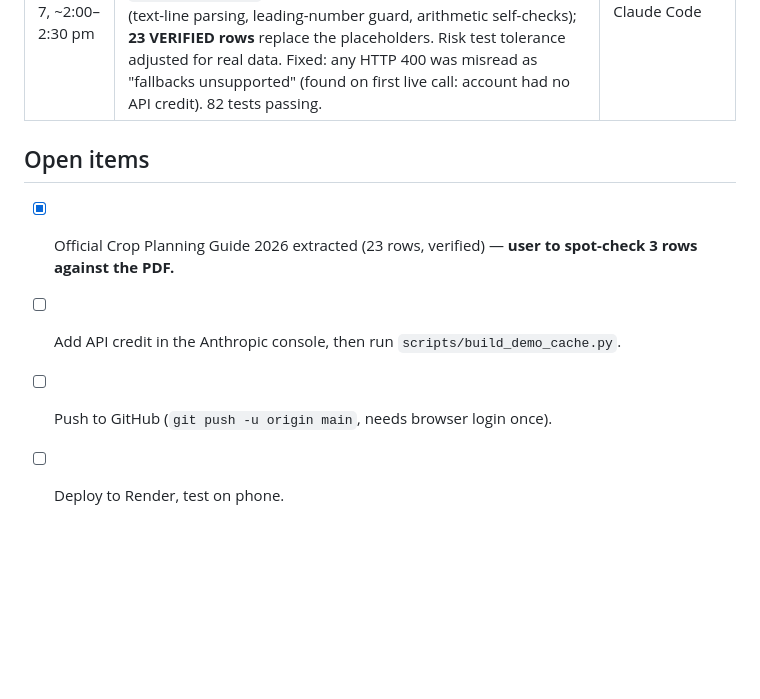
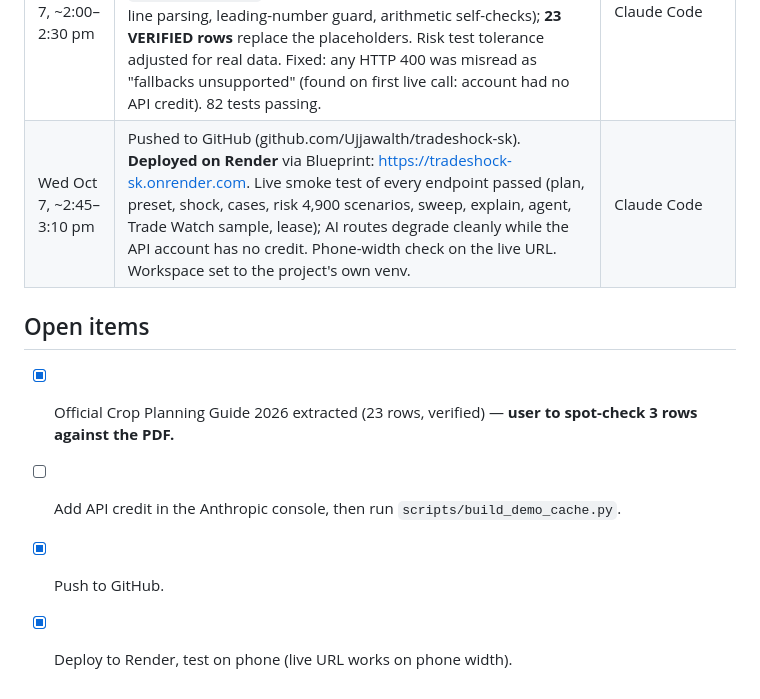
Before and after one commit to Ujjawalth/tradeshock-sk, a Markdown page: BUILD_LOG.md, the part around the change. GitHub-like rendering; blank space fills up the shorter version.

Commit message:
Build log: GitHub + Render deployment

```diff
--- a/BUILD_LOG.md
+++ b/BUILD_LOG.md
@@ -19,9 +19,10 @@ Build window: Mon Oct 5, 2026 6:00 pm → Thu Oct 8, 2026 6:00 pm.
 | Tue Oct 6, ~10:12–10:14 pm | **Demo tour** (▶ button): 8-step captioned walkthrough (Trade Watch → scenario → shock plan → bear/base/bull → risk → agent → summary), all on offline-safe paths; Esc/Stop to exit. 81 tests passing. | Claude Code |
 | Tue Oct 6, ~10:15–11:00 pm | "Latest request wins" guard on all async renderers (fixes stale results when sliders move fast). **Yield risk**: `scripts/fit_yield_model.py` + `data/yield_model.json` from **Statistics Canada Table 32-10-0359** (Saskatchewan, 1991–2025, detrended, joint across crops); risk lens now replays 140 price moves × 35 yield years = 4,900 scenarios (toggleable; independence assumption labelled). Saved farm profile (localStorage) + **share links** (farm + scenario in URL hash, re-validated server-side; tested with injected HTML). Assumed bear/bull ranges now synced from the server. Dark-mode check. 82 tests passing. | Claude Code |
 | Wed Oct 7, ~2:00–2:30 pm | User downloaded the official Crop Planning Guide 2026 PDF, created `.env`, installed Git. Repo initialised and first commit made (`.env`, `venv/`, `data/raw/` confirmed excluded). Rewrote `extract_guide.py` for the guide's one-page-per-crop layout (text-line parsing, leading-number guard, arithmetic self-checks); **23 VERIFIED rows** replace the placeholders. Risk test tolerance adjusted for real data. Fixed: any HTTP 400 was misread as "fallbacks unsupported" (found on first live call: account had no API credit). 82 tests passing. | Claude Code |
+| Wed Oct 7, ~2:45–3:10 pm | Pushed to GitHub (github.com/Ujjawalth/tradeshock-sk). **Deployed on Render** via Blueprint: https://tradeshock-sk.onrender.com. Live smoke test of every endpoint passed (plan, preset, shock, cases, risk 4,900 scenarios, sweep, explain, agent, Trade Watch sample, lease); AI routes degrade cleanly while the API account has no credit. Phone-width check on the live URL. Workspace set to the project's own venv. | Claude Code |
 
 ## Open items
 - [x] Official Crop Planning Guide 2026 extracted (23 rows, verified) — **user to spot-check 3 rows against the PDF.**
 - [ ] Add API credit in the Anthropic console, then run `scripts/build_demo_cache.py`.
-- [ ] Push to GitHub (`git push -u origin main`, needs browser login once).
-- [ ] Deploy to Render, test on phone.
+- [x] Push to GitHub.
+- [x] Deploy to Render, test on phone (live URL works on phone width).
```
